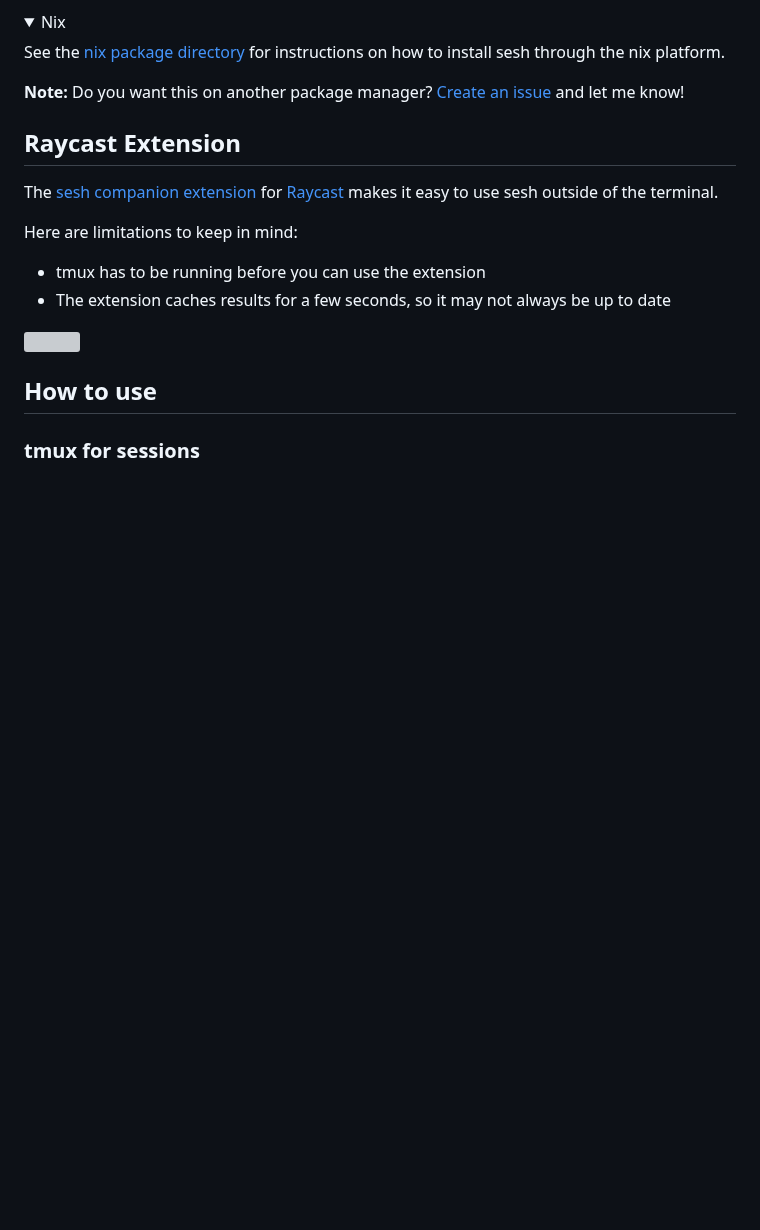
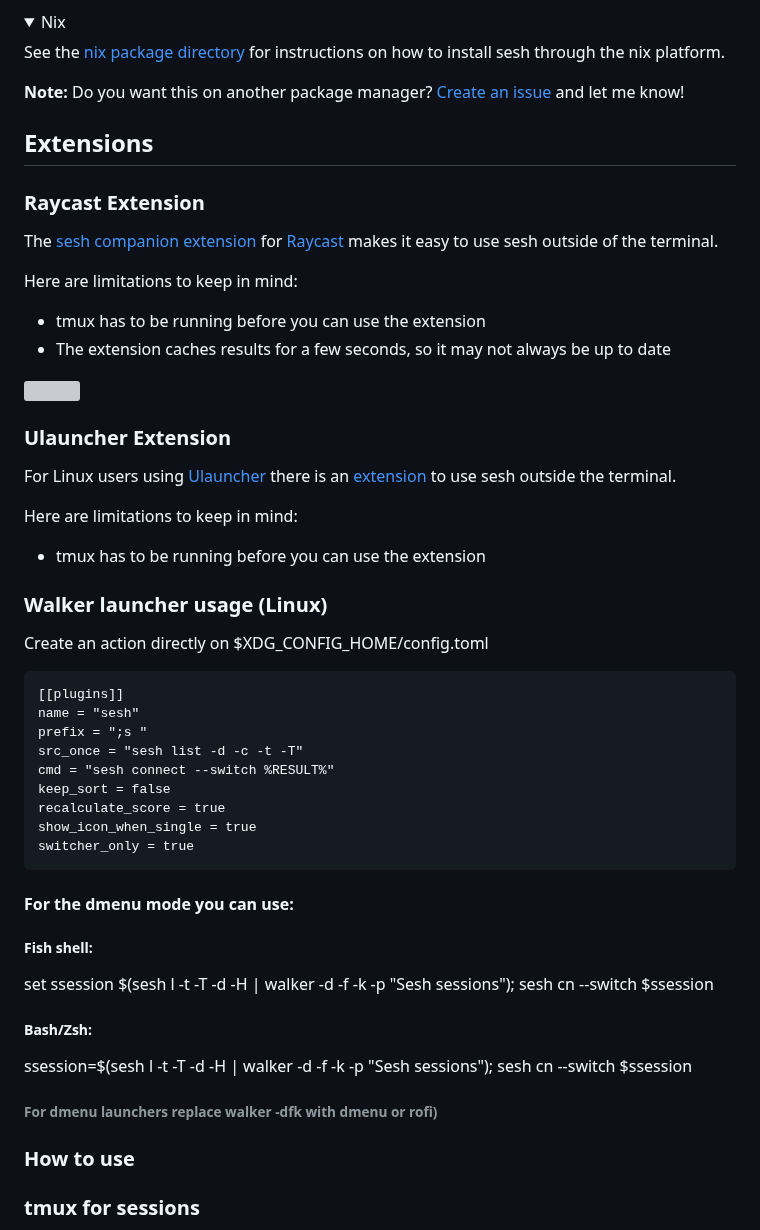
Before and after one commit to joshmedeski/sesh, a Markdown page: README.md, the part around the change. Rendered like a GitHub page; folded sections open; blank space fills up the shorter version; grey boxes are pictures that could not be loaded.

Commit message:
adding alternative launchers
Adding ulauncher, walker, and dmenu based alternatives

````diff
--- a/README.md
+++ b/README.md
@@ -72,7 +72,9 @@ See the [nix package directory](https://search.nixos.org/packages?channel=unstab
 
 **Note:** Do you want this on another package manager? [Create an issue](https://github.com/joshmedeski/sesh/issues/new) and let me know!
 
-## Raycast Extension
+## Extensions
+
+### Raycast Extension
 
 The [sesh companion extension](https://www.raycast.com/joshmedeski/sesh) for [Raycast](https://www.raycast.com/) makes it easy to use sesh outside of the terminal.
 
@@ -83,7 +85,44 @@ Here are limitations to keep in mind:
 
 <a title="Install sesh Raycast Extension" href="https://www.raycast.com/joshmedeski/sesh"><img src="https://www.raycast.com/joshmedeski/sesh/install_button@2x.png?v=1.1" height="64" alt="" style="height: 64px;"></a>
 
-## How to use
+### Ulauncher Extension
+
+For Linux users using [Ulauncher](https://ulauncher.io/) there is an [extension](https://ext.ulauncher.io/-/github-jacostag-sesh-ulauncher) to use sesh outside the terminal.
+
+
+Here are limitations to keep in mind:
+
+- tmux has to be running before you can use the extension
+
+
+### Walker launcher usage (Linux)
+
+Create an action directly on $XDG_CONFIG_HOME/config.toml
+
+
+```
+[[plugins]]
+name = "sesh"
+prefix = ";s "
+src_once = "sesh list -d -c -t -T"
+cmd = "sesh connect --switch %RESULT%"
+keep_sort = false
+recalculate_score = true
+show_icon_when_single = true
+switcher_only = true
+```
+
+#### For the dmenu mode you can use:
+
+##### Fish shell:
+set ssession $(sesh l -t -T -d -H | walker -d -f -k -p "Sesh sessions"); sesh cn --switch $ssession
+
+##### Bash/Zsh:
+ssession=$(sesh l -t -T -d -H | walker -d -f -k -p "Sesh sessions"); sesh cn --switch $ssession
+
+###### For dmenu launchers replace walker -dfk with dmenu or rofi)
+
+### How to use
 
 ### tmux for sessions
 
````
